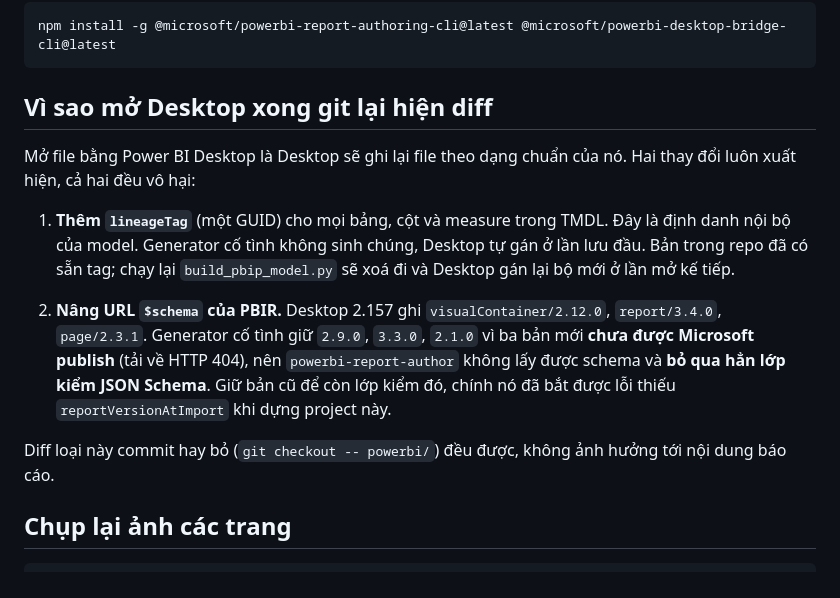
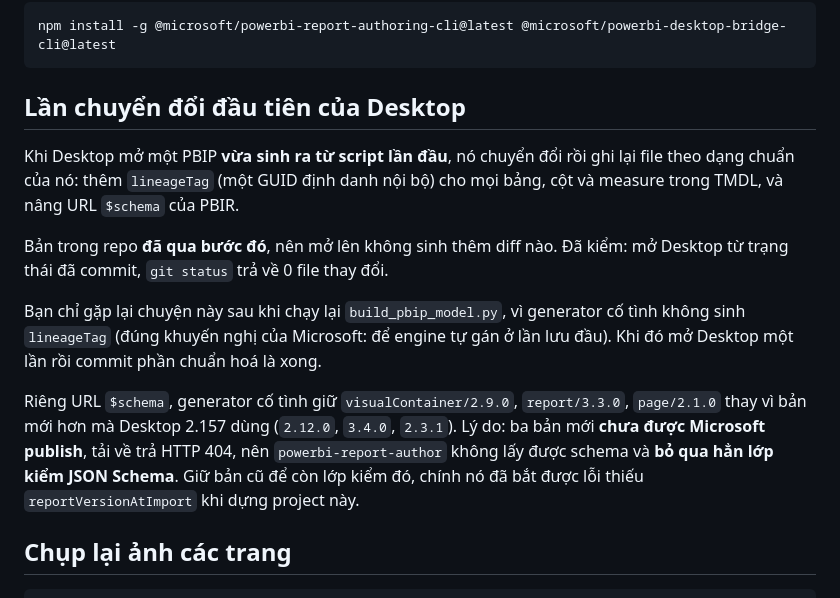
Before and after one commit to YQ68/credit-portfolio-monitoring, a Markdown page: powerbi/README.md, the part around the change. GitHub-like rendering.

Commit message:
Ghi đúng hành vi chuẩn hoá của Desktop: một lần, không phải mỗi lần mở
Kiểm thực tế: mở Desktop từ trạng thái đã commit thì git status trả về 0 file
thay đổi. Desktop chỉ chuyển đổi và ghi lại khi PBIP vừa sinh từ script chưa có
lineageTag. Mô tả cũ trong powerbi/README.md nói sai là mỗi lần mở đều có diff.

Bổ sung mục 10 trong docs/walkthrough/09-powerbi-pbip.md về lineageTag và lý do
cố tình giữ URL $schema bản cũ.

Co-Authored-By: Claude Opus 5 <noreply@anthropic.com>

````diff
--- a/powerbi/README.md
+++ b/powerbi/README.md
@@ -101,25 +101,25 @@ Cài hai CLI một lần:
 npm install -g @microsoft/powerbi-report-authoring-cli@latest @microsoft/powerbi-desktop-bridge-cli@latest
 ```
 
-## Vì sao mở Desktop xong git lại hiện diff
+## Lần chuyển đổi đầu tiên của Desktop
 
-Mở file bằng Power BI Desktop là Desktop sẽ ghi lại file theo dạng chuẩn của nó.
-Hai thay đổi luôn xuất hiện, cả hai đều vô hại:
+Khi Desktop mở một PBIP **vừa sinh ra từ script lần đầu**, nó chuyển đổi rồi ghi
+lại file theo dạng chuẩn của nó: thêm `lineageTag` (một GUID định danh nội bộ) cho
+mọi bảng, cột và measure trong TMDL, và nâng URL `$schema` của PBIR.
 
-1. **Thêm `lineageTag`** (một GUID) cho mọi bảng, cột và measure trong TMDL.
-   Đây là định danh nội bộ của model. Generator cố tình không sinh chúng, Desktop
-   tự gán ở lần lưu đầu. Bản trong repo đã có sẵn tag; chạy lại
-   `build_pbip_model.py` sẽ xoá đi và Desktop gán lại bộ mới ở lần mở kế tiếp.
+Bản trong repo **đã qua bước đó**, nên mở lên không sinh thêm diff nào. Đã kiểm:
+mở Desktop từ trạng thái đã commit, `git status` trả về 0 file thay đổi.
 
-2. **Nâng URL `$schema` của PBIR.** Desktop 2.157 ghi `visualContainer/2.12.0`,
-   `report/3.4.0`, `page/2.3.1`. Generator cố tình giữ `2.9.0`, `3.3.0`, `2.1.0`
-   vì ba bản mới **chưa được Microsoft publish** (tải về HTTP 404), nên
-   `powerbi-report-author` không lấy được schema và **bỏ qua hẳn lớp kiểm JSON
-   Schema**. Giữ bản cũ để còn lớp kiểm đó, chính nó đã bắt được lỗi thiếu
-   `reportVersionAtImport` khi dựng project này.
+Bạn chỉ gặp lại chuyện này sau khi chạy lại `build_pbip_model.py`, vì generator cố
+tình không sinh `lineageTag` (đúng khuyến nghị của Microsoft: để engine tự gán ở
+lần lưu đầu). Khi đó mở Desktop một lần rồi commit phần chuẩn hoá là xong.
 
-Diff loại này commit hay bỏ (`git checkout -- powerbi/`) đều được, không ảnh hưởng
-tới nội dung báo cáo.
+Riêng URL `$schema`, generator cố tình giữ `visualContainer/2.9.0`, `report/3.3.0`,
+`page/2.1.0` thay vì bản mới hơn mà Desktop 2.157 dùng (`2.12.0`, `3.4.0`, `2.3.1`).
+Lý do: ba bản mới **chưa được Microsoft publish**, tải về trả HTTP 404, nên
+`powerbi-report-author` không lấy được schema và **bỏ qua hẳn lớp kiểm JSON Schema**.
+Giữ bản cũ để còn lớp kiểm đó, chính nó đã bắt được lỗi thiếu `reportVersionAtImport`
+khi dựng project này.
 
 ## Chụp lại ảnh các trang
 
````
